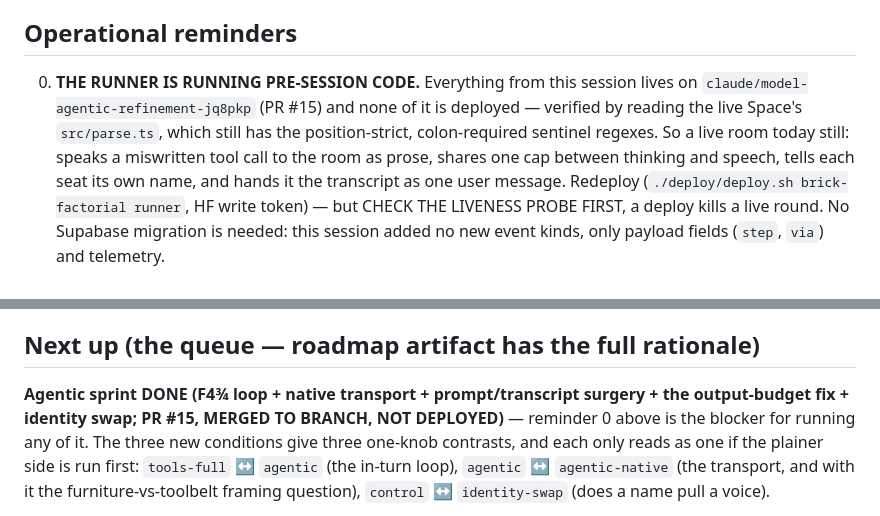
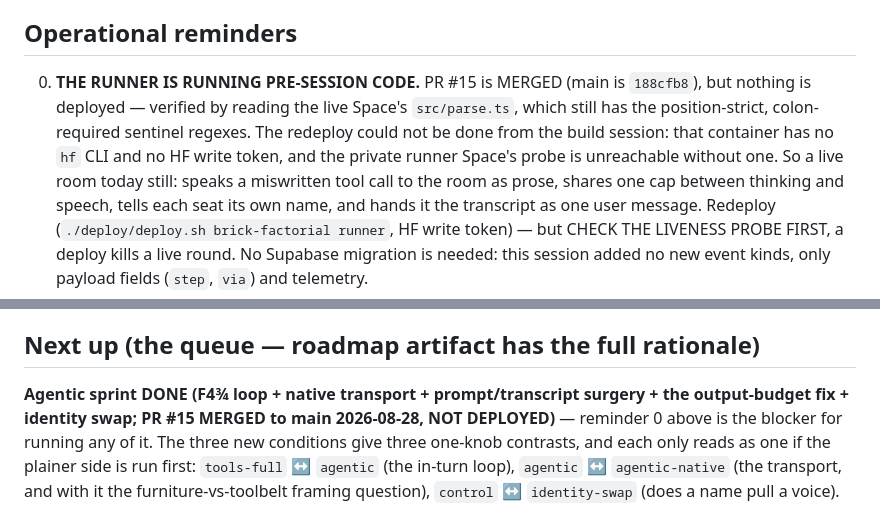
Before and after one commit to kaiser-factorial/the-room, a Markdown page: HANDOFF.md, 2 parts joined by grey strips. Rendered like a GitHub page.

Commit message:
Handoff: PR #15 merged; redeploy still pending (no hf CLI or token in the build session)
Co-Authored-By: Claude Opus 5 <noreply@anthropic.com>
Claude-Session: https://claude.ai/code/session_01B3wG5kPkZCcK1TqZSk6TpU

```diff
--- a/HANDOFF.md
+++ b/HANDOFF.md
@@ -276,11 +276,13 @@ so an old session can be reproduced exactly, but the control moved.
 
 ## Operational reminders
 
-0. **THE RUNNER IS RUNNING PRE-SESSION CODE.** Everything from this
-   session lives on `claude/model-agentic-refinement-jq8pkp` (PR #15) and
-   none of it is deployed — verified by reading the live Space's
-   `src/parse.ts`, which still has the position-strict, colon-required
-   sentinel regexes. So a live room today still: speaks a miswritten tool
+0. **THE RUNNER IS RUNNING PRE-SESSION CODE.** PR #15 is MERGED (main is
+   `188cfb8`), but nothing is deployed — verified by reading the live
+   Space's `src/parse.ts`, which still has the position-strict,
+   colon-required sentinel regexes. The redeploy could not be done from
+   the build session: that container has no `hf` CLI and no HF write
+   token, and the private runner Space's probe is unreachable without
+   one. So a live room today still: speaks a miswritten tool
    call to the room as prose, shares one cap between thinking and speech,
    tells each seat its own name, and hands it the transcript as one user
    message. Redeploy (`./deploy/deploy.sh brick-factorial runner`, HF
@@ -310,8 +312,8 @@ so an old session can be reproduced exactly, but the control moved.
 ## Next up (the queue — roadmap artifact has the full rationale)
 
 **Agentic sprint DONE (F4¾ loop + native transport + prompt/transcript
-surgery + the output-budget fix + identity swap; PR #15, MERGED TO BRANCH,
-NOT DEPLOYED)** — reminder 0 above is the blocker for running any of it.
+surgery + the output-budget fix + identity swap; PR #15 MERGED to main
+2026-08-28, NOT DEPLOYED)** — reminder 0 above is the blocker for running any of it.
 The three new conditions give three one-knob contrasts, and each only
 reads as one if the plainer side is run first: `tools-full` ↔ `agentic`
 (the in-turn loop), `agentic` ↔ `agentic-native` (the transport, and with
```
